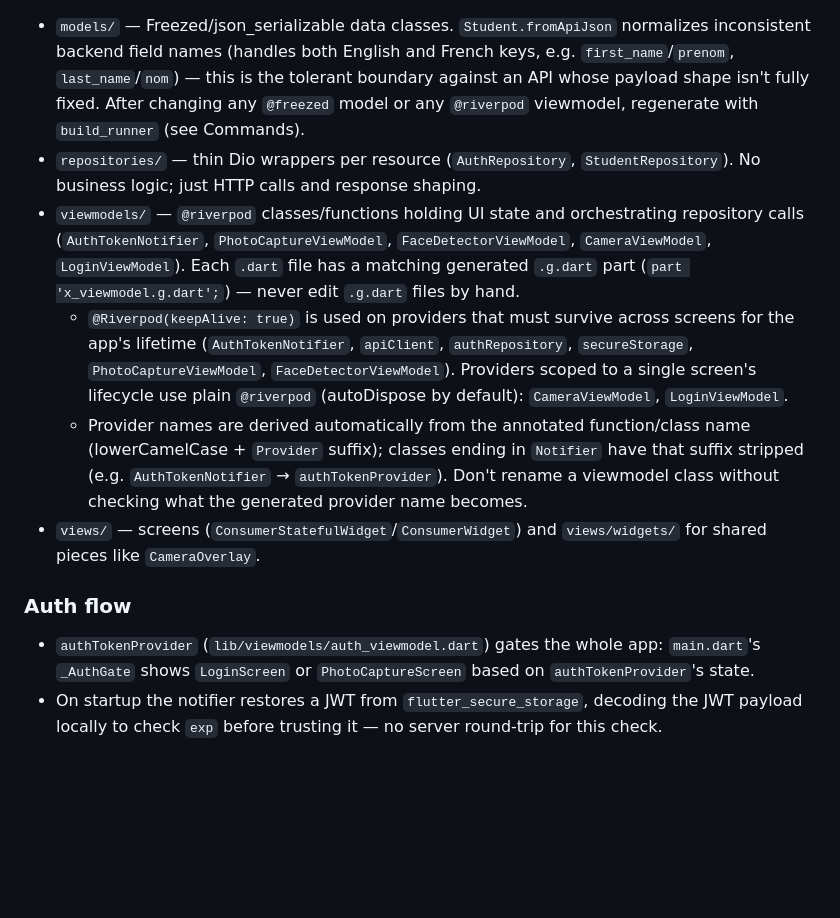
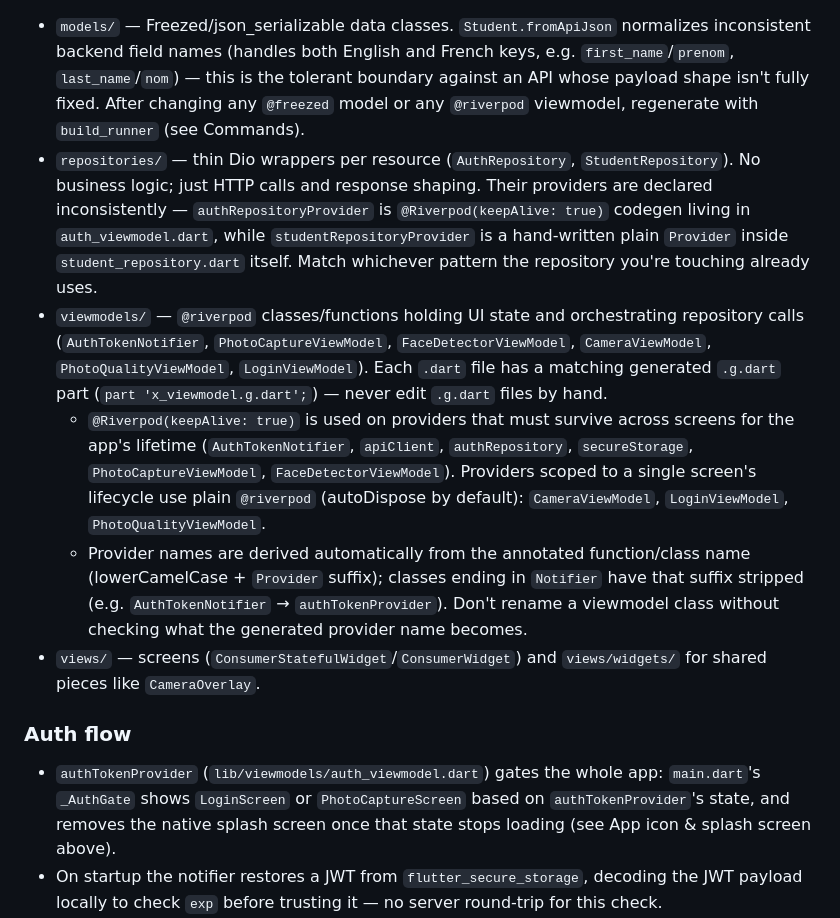
Before and after one commit to kabdoullah/student_photo_app, a Markdown page: CLAUDE.md, the part around one of its changes. GitHub-like rendering; blank space fills up the shorter version.

```diff
--- a/CLAUDE.md
+++ b/CLAUDE.md
@@ -29,15 +48,15 @@ There is no CI config in this repo; `flutter analyze` and `flutter test` are the
 MVVM with Riverpod, using `@riverpod` codegen (`riverpod_generator`) for every viewmodel — no hand-written `NotifierProvider`/`AsyncNotifierProvider` declarations. Layers, in `lib/`:
 
 - `models/` — Freezed/json_serializable data classes. `Student.fromApiJson` normalizes inconsistent backend field names (handles both English and French keys, e.g. `first_name`/`prenom`, `last_name`/`nom`) — this is the tolerant boundary against an API whose payload shape isn't fully fixed. After changing any `@freezed` model or any `@riverpod` viewmodel, regenerate with `build_runner` (see Commands).
-- `repositories/` — thin Dio wrappers per resource (`AuthRepository`, `StudentRepository`). No business logic; just HTTP calls and response shaping.
-- `viewmodels/` — `@riverpod` classes/functions holding UI state and orchestrating repository calls (`AuthTokenNotifier`, `PhotoCaptureViewModel`, `FaceDetectorViewModel`, `CameraViewModel`, `LoginViewModel`). Each `.dart` file has a matching generated `.g.dart` part (`part 'x_viewmodel.g.dart';`) — never edit `.g.dart` files by hand.
-  - `@Riverpod(keepAlive: true)` is used on providers that must survive across screens for the app's lifetime (`AuthTokenNotifier`, `apiClient`, `authRepository`, `secureStorage`, `PhotoCaptureViewModel`, `FaceDetectorViewModel`). Providers scoped to a single screen's lifecycle use plain `@riverpod` (autoDispose by default): `CameraViewModel`, `LoginViewModel`.
+- `repositories/` — thin Dio wrappers per resource (`AuthRepository`, `StudentRepository`). No business logic; just HTTP calls and response shaping. Their providers are declared inconsistently — `authRepositoryProvider` is `@Riverpod(keepAlive: true)` codegen living in `auth_viewmodel.dart`, while `studentRepositoryProvider` is a hand-written plain `Provider` inside `student_repository.dart` itself. Match whichever pattern the repository you're touching already uses.
+- `viewmodels/` — `@riverpod` classes/functions holding UI state and orchestrating repository calls (`AuthTokenNotifier`, `PhotoCaptureViewModel`, `FaceDetectorViewModel`, `CameraViewModel`, `PhotoQualityViewModel`, `LoginViewModel`). Each `.dart` file has a matching generated `.g.dart` part (`part 'x_viewmodel.g.dart';`) — never edit `.g.dart` files by hand.
+  - `@Riverpod(keepAlive: true)` is used on providers that must survive across screens for the app's lifetime (`AuthTokenNotifier`, `apiClient`, `authRepository`, `secureStorage`, `PhotoCaptureViewModel`, `FaceDetectorViewModel`). Providers scoped to a single screen's lifecycle use plain `@riverpod` (autoDispose by default): `CameraViewModel`, `LoginViewModel`, `PhotoQualityViewModel`.
   - Provider names are derived automatically from the annotated function/class name (lowerCamelCase + `Provider` suffix); classes ending in `Notifier` have that suffix stripped (e.g. `AuthTokenNotifier` → `authTokenProvider`). Don't rename a viewmodel class without checking what the generated provider name becomes.
 - `views/` — screens (`ConsumerStatefulWidget`/`ConsumerWidget`) and `views/widgets/` for shared pieces like `CameraOverlay`.
 
 ### Auth flow
 
-- `authTokenProvider` (`lib/viewmodels/auth_viewmodel.dart`) gates the whole app: `main.dart`'s `_AuthGate` shows `LoginScreen` or `PhotoCaptureScreen` based on `authTokenProvider`'s state.
+- `authTokenProvider` (`lib/viewmodels/auth_viewmodel.dart`) gates the whole app: `main.dart`'s `_AuthGate` shows `LoginScreen` or `PhotoCaptureScreen` based on `authTokenProvider`'s state, and removes the native splash screen once that state stops loading (see App icon & splash screen above).
 - On startup the notifier restores a JWT from `flutter_secure_storage`, decoding the JWT payload locally to check `exp` before trusting it — no server round-trip for this check.
 - `apiClientProvider` builds the shared `Dio` instance: an interceptor attaches `Authorization: Bearer <token>` from `authTokenProvider` to every request, and clears the token (logging the user out) on any `401` response.
 - API base URL is compile-time configurable: `String.fromEnvironment('API_BASE_URL', ...)`, i.e. pass `--dart-define=API_BASE_URL=...` at build/run time to point at a different backend; defaults to a hardcoded IP in `auth_viewmodel.dart`.
```
Also changed, not shown: other parts of CLAUDE.md (+25 -6 lines).
